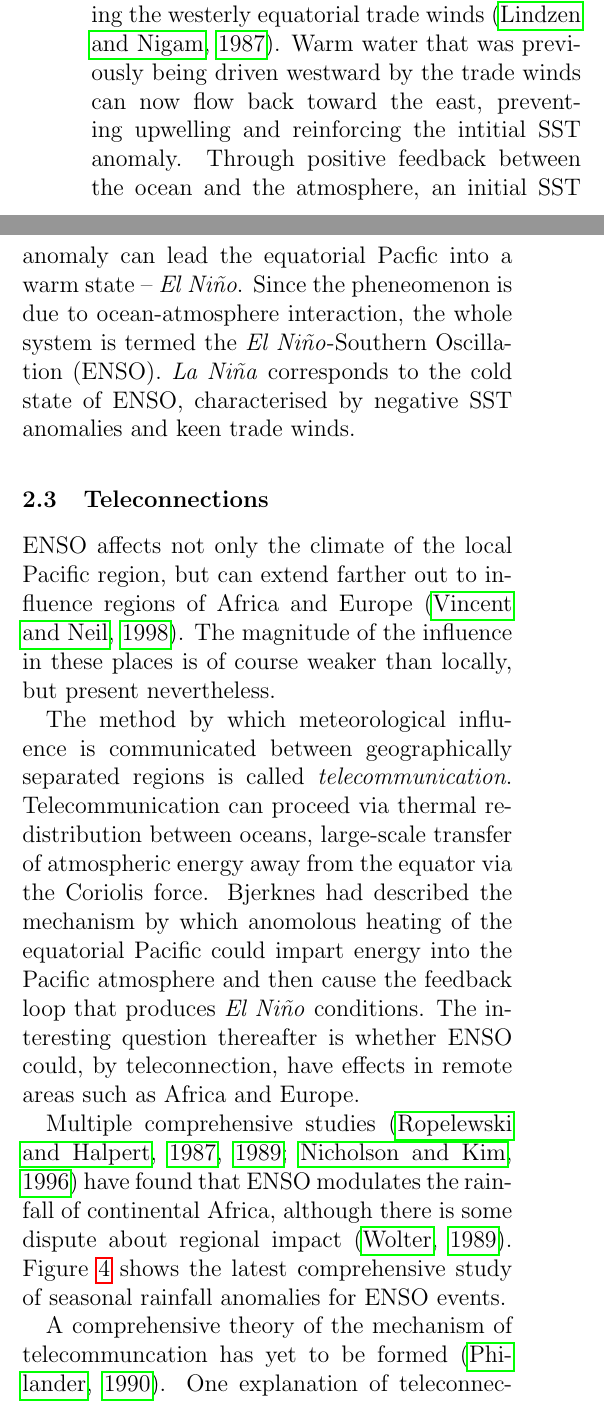
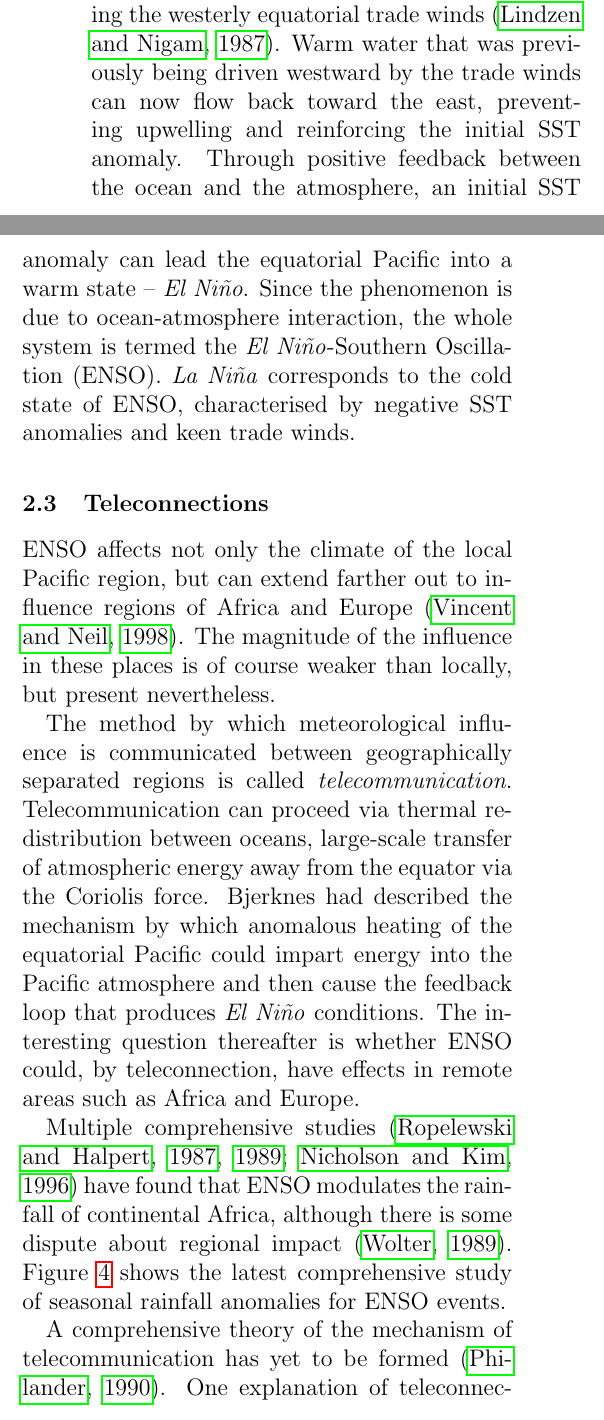
Before and after one commit to lconaboy/weathr, a LaTeX paper (report/report.tex, which reads report/theory.tex): two parts of the columns of page 7 of 37, joined at a grey line, cut so that both start at the same text. Compiled offline with pdfLaTeX.

Commit message:
theory spell checked

```diff
--- a/report/theory.tex
+++ b/report/theory.tex
@@ -165,9 +165,9 @@ Pacific ocean would diminish the east-west gradient. A diminished SST gradient
 reduces the Walker circulation, in turn weakening the westerly equatorial trade
 winds \citep{lindzen1987}. Warm water that was previously being driven westward
 by the trade winds can now flow back toward the east, preventing upwelling and
-reinforcing the intitial SST anomaly. Through positive feedback between the
-ocean and the atmosphere, an initial SST anomaly can lead the equatorial Pacfic
-into a warm state -- \elnino. Since the pheneomenon is due to ocean-atmosphere
+reinforcing the initial SST anomaly. Through positive feedback between the
+ocean and the atmosphere, an initial SST anomaly can lead the equatorial Pacific
+into a warm state -- \elnino. Since the phenomenon is due to ocean-atmosphere
 interaction, the whole system is termed the \elnino-Southern Oscillation
 (ENSO). {}\nina\ corresponds to the cold state of ENSO, characterised by
 negative SST anomalies and keen trade winds.
@@ -186,7 +186,7 @@ geographically separated regions is called
 \emph{telecommunication}. Telecommunication can proceed via thermal
 redistribution between oceans, large-scale transfer of atmospheric energy away
 from the equator via the Coriolis force. Bjerknes had described the mechanism by
-which anomolous heating of the equatorial Pacific could impart energy into the
+which anomalous heating of the equatorial Pacific could impart energy into the
 Pacific atmosphere and then cause the feedback loop that produces \elnino{}
 conditions. The interesting question thereafter is whether ENSO could, by
 teleconnection, have effects in remote areas such as Africa and Europe.
@@ -197,7 +197,7 @@ Africa, although there is some dispute about regional impact
 \citep{wolter1989}. Figure \ref{fig:enso_rainfall_anoms} shows the latest
 comprehensive study of seasonal rainfall anomalies for ENSO events.
 
-A comprehensive theory of the mechanism of telecommuncation has yet to be formed
+A comprehensive theory of the mechanism of telecommunication has yet to be formed
 \citep{philander1990}. One explanation of teleconnection described in
 \cite{joly2009} is that anomalous heating of tropical Pacific waters leads to
 displacement of the Walker circulation. Recalling that the Walker circulation
```
Also changed, not shown: report/theory.tex (14 more changed lines).
